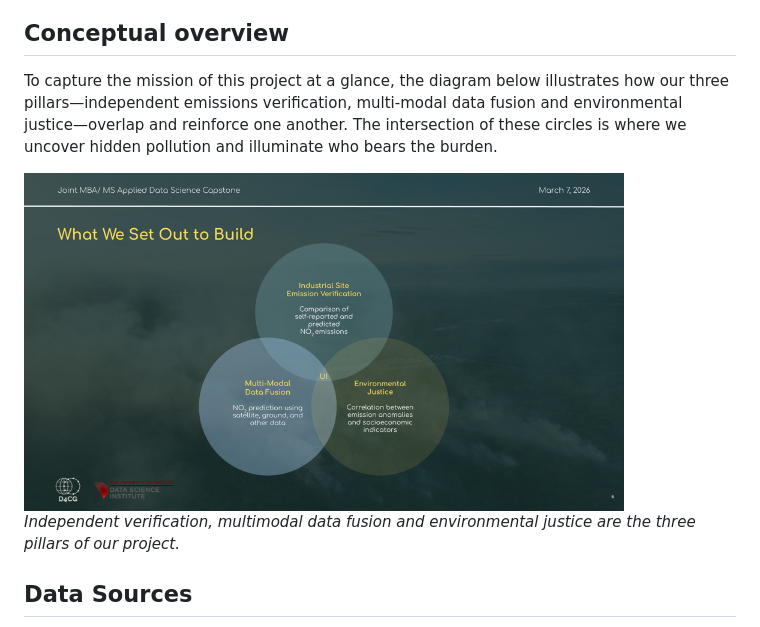
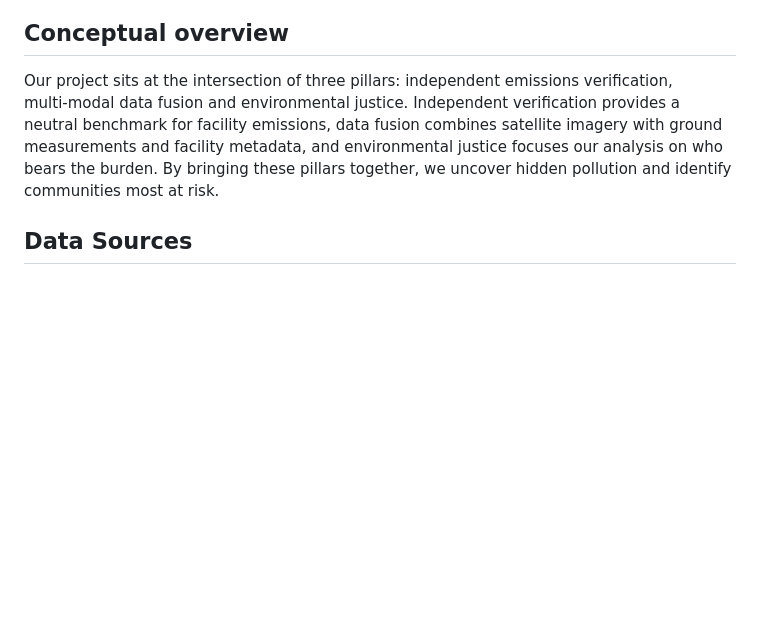
Before and after one commit to brngo13/MSADS_Team1, a Markdown page: README.md, the part around one of its changes. Rendered like a GitHub page; blank space fills up the shorter version.

Commit message:
Refine README layout and remove conceptual overview image
Remove Venn-diagram conceptual overview image and update section text. Add horizontal separators and other minor adjustments for a cleaner, more cohesive presentation.

```diff
--- a/README.md
+++ b/README.md
@@ -26,11 +26,7 @@ Industrial facilities in the United States self‑report their emissions.  Whil
 
 ## Conceptual overview
 
-To capture the mission of this project at a glance, the diagram below illustrates how our three pillars—independent emissions verification, multi‑modal data fusion and environmental justice—overlap and reinforce one another.  The intersection of these circles is where we uncover hidden pollution and illuminate who bears the burden.
-
-<img src="conceptual_overview.png" alt="Conceptual overview: industrial emissions, data fusion and environmental justice" width="600">
-
-*Independent verification, multimodal data fusion and environmental justice are the three pillars of our project.*
+Our project sits at the intersection of three pillars: independent emissions verification, multi‑modal data fusion and environmental justice.  Independent verification provides a neutral benchmark for facility emissions, data fusion combines satellite imagery with ground measurements and facility metadata, and environmental justice focuses our analysis on who bears the burden.  By bringing these pillars together, we uncover hidden pollution and identify communities most at risk.
 
 ## Data Sources
 
```
Also changed, not shown: other parts of README.md (+7 -0 lines).
